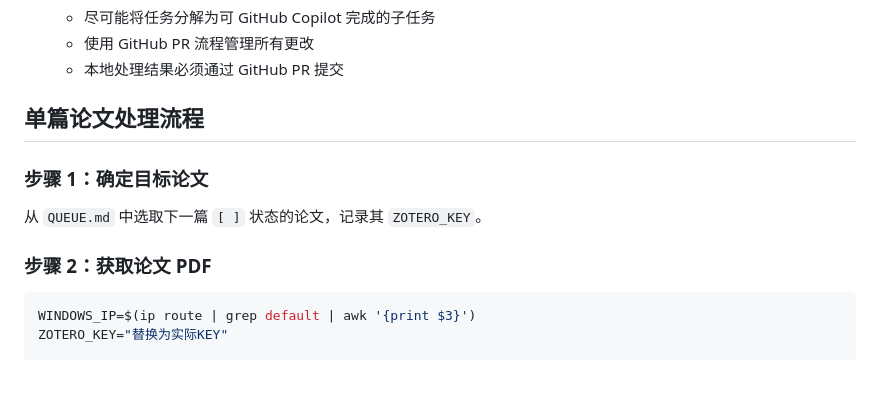
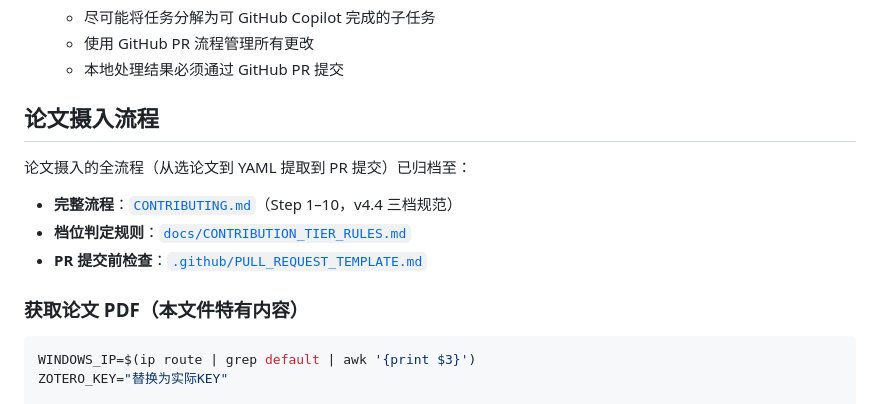
Before and after one commit to hjiang555-a11y/sci-logic-kb, a Markdown page: CLAUDE.md, the part around one of its changes. Drawn GitHub-style; blank space fills up the shorter version.

Commit message:
docs: fix流程文件标准化
- CLAUDE.md: 删除重复步骤，指向 CONTRIBUTING.md
- paper-inkb.md: 明确与 PROCESSED_PAPERS.md 职责边界
- docs/FIX_PLAN.md: 工程化运营固化计划

````diff
--- a/CLAUDE.md
+++ b/CLAUDE.md
@@ -33,13 +33,15 @@
    - 使用 GitHub PR 流程管理所有更改
    - 本地处理结果必须通过 GitHub PR 提交
 
-## 单篇论文处理流程
+## 论文摄入流程
 
-### 步骤 1：确定目标论文
+论文摄入的全流程（从选论文到 YAML 提取到 PR 提交）已归档至：
 
-从 `QUEUE.md` 中选取下一篇 `[ ]` 状态的论文，记录其 `ZOTERO_KEY`。
+- **完整流程**：[`CONTRIBUTING.md`](CONTRIBUTING.md)（Step 1–10，v4.4 三档规范）
+- **档位判定规则**：[`docs/CONTRIBUTION_TIER_RULES.md`](docs/CONTRIBUTION_TIER_RULES.md)
+- **PR 提交前检查**：[`.github/PULL_REQUEST_TEMPLATE.md`](.github/PULL_REQUEST_TEMPLATE.md)
 
-### 步骤 2：获取论文 PDF
+### 获取论文 PDF（本文件特有内容）
 
 ```bash
 WINDOWS_IP=$(ip route | grep default | awk '{print $3}')
````
Also changed, not shown: other parts of CLAUDE.md (+0 -68 lines), docs/FIX_PLAN.md (added, +212 -0 lines), paper-inkb.md (+6 -0 lines).
